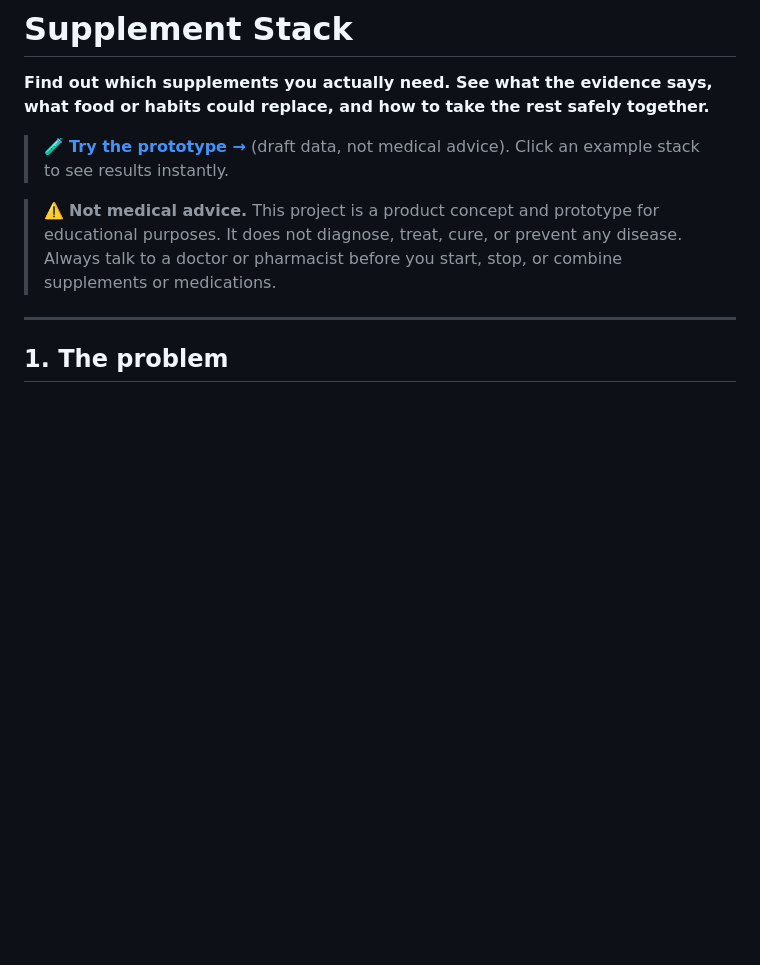
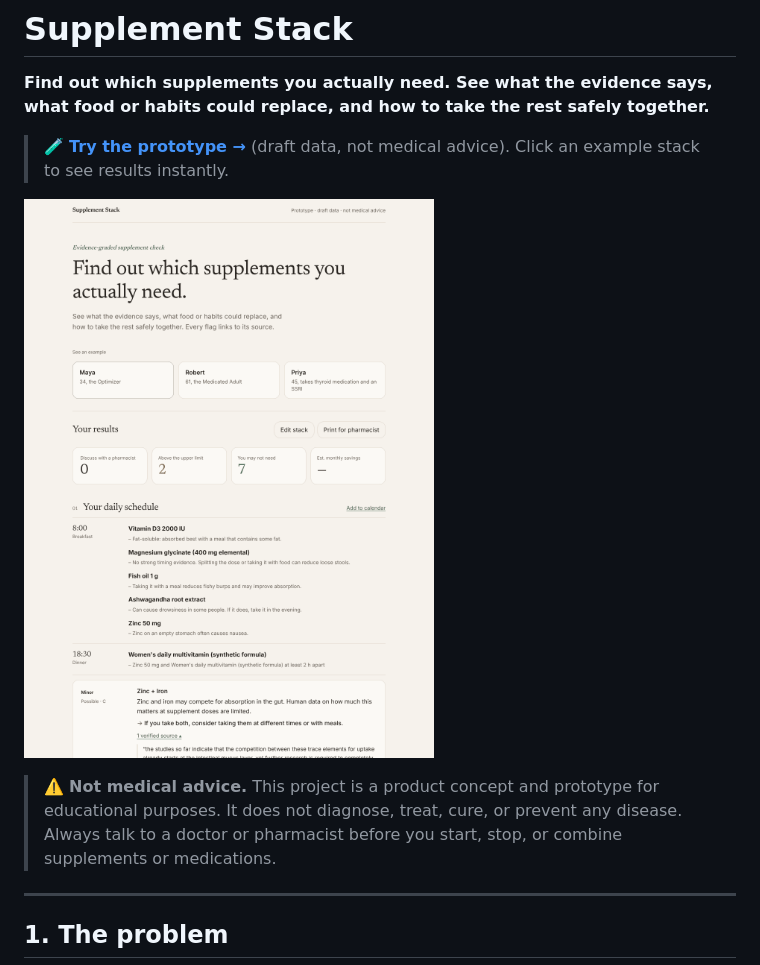
Before and after one commit to melaniebinder/Supplement-Stack-App, a Markdown page: README.md, the part around the change. Drawn GitHub-style; pictures changed too: design/screenshot.png (added); blank space fills up the shorter version.

```diff
--- a/README.md
+++ b/README.md
@@ -3,6 +3,8 @@
 **Find out which supplements you actually need. See what the evidence says, what food or habits could replace, and how to take the rest safely together.**
 
 > 🧪 **[Try the prototype →](https://melaniebinder.github.io/Supplement-Stack-App/)** (draft data, not medical advice). Click an example stack to see results instantly.
+
+![Supplement Stack results for an example stack: summary numbers, daily schedule, upper-limit table, and evidence-graded swaps](design/screenshot.png)
 
 > ⚠️ **Not medical advice.** This project is a product concept and prototype for educational purposes. It does not diagnose, treat, cure, or prevent any disease. Always talk to a doctor or pharmacist before you start, stop, or combine supplements or medications.
 
```
Also changed, not shown: docs/decisions.md (+4 -0 lines), 5 other files.
